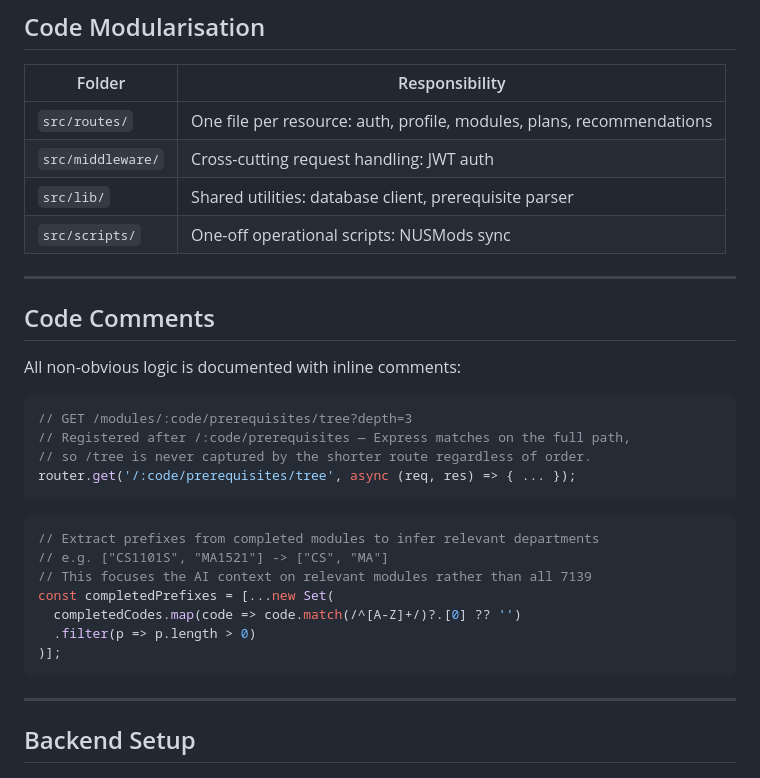
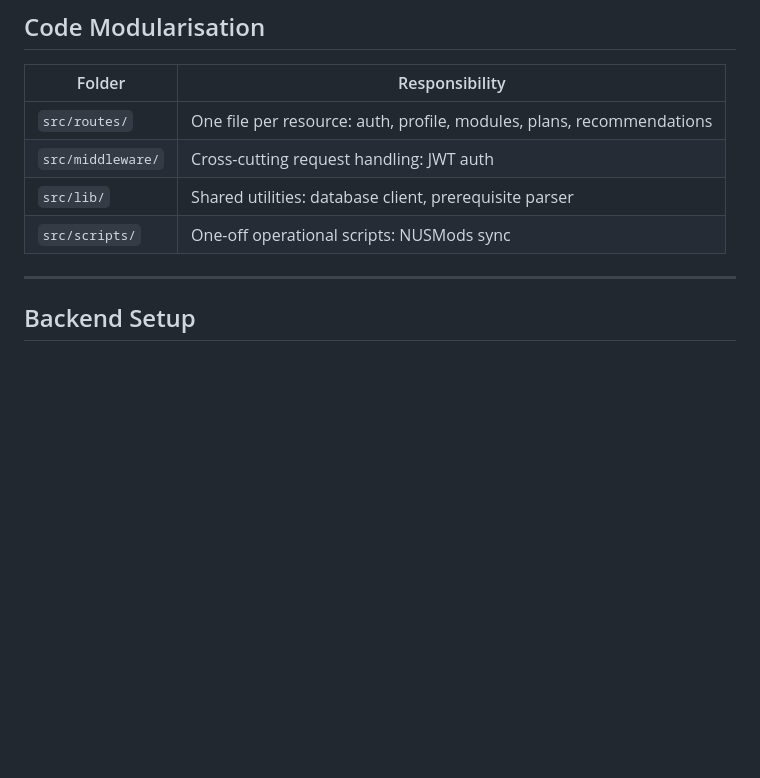
Before and after one commit to Jaisev-Sachdev/orbital, a Markdown page: README.md, the part around the change. Drawn GitHub-style; blank space fills up the shorter version.

Commit message:
Remove Code Comments section from README
Removed the Code Comments section from the README.

````diff
--- a/README.md
+++ b/README.md
@@ -349,29 +349,6 @@ All user input is normalised (trimmed, uppercased for module codes, lowercased f
 | `src/middleware/` | Cross-cutting request handling: JWT auth |
 | `src/lib/` | Shared utilities: database client, prerequisite parser |
 | `src/scripts/` | One-off operational scripts: NUSMods sync |
-
----
-
-## Code Comments
-
-All non-obvious logic is documented with inline comments:
-
-```typescript
-// GET /modules/:code/prerequisites/tree?depth=3
-// Registered after /:code/prerequisites — Express matches on the full path,
-// so /tree is never captured by the shorter route regardless of order.
-router.get('/:code/prerequisites/tree', async (req, res) => { ... });
-```
-
-```typescript
-// Extract prefixes from completed modules to infer relevant departments
-// e.g. ["CS1101S", "MA1521"] -> ["CS", "MA"]
-// This focuses the AI context on relevant modules rather than all 7139
-const completedPrefixes = [...new Set(
-  completedCodes.map(code => code.match(/^[A-Z]+/)?.[0] ?? '')
-  .filter(p => p.length > 0)
-)];
-```
 
 ---
 
````
